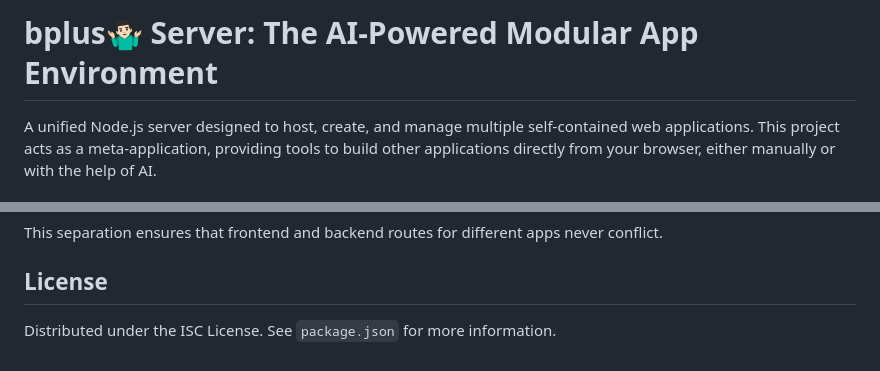
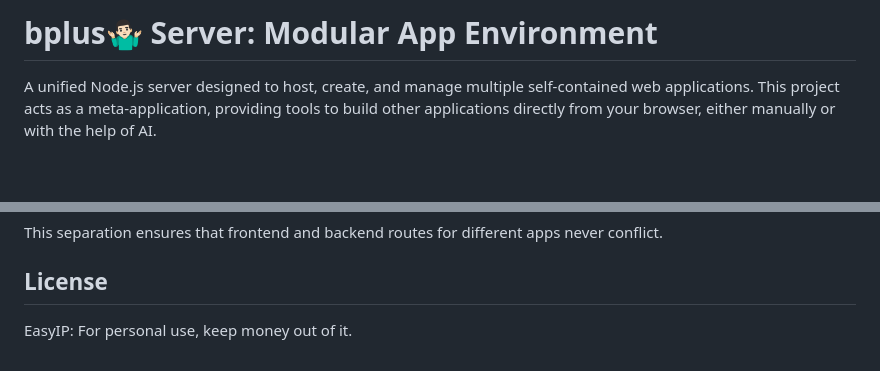
Before and after one commit to mrhappynice/bplus-server, a Markdown page: README.md, 2 parts joined by grey strips. Drawn GitHub-style; blank space fills up the shorter version.

```diff
--- a/README.md
+++ b/README.md
@@ -1,4 +1,4 @@
-# bplus🤷🏻‍♂️ Server: The AI-Powered Modular App Environment
+# bplus🤷🏻‍♂️ Server: Modular App Environment
 
 A unified Node.js server designed to host, create, and manage multiple self-contained web applications. This project acts as a meta-application, providing tools to build other applications directly from your browser, either manually or with the help of AI.
 
@@ -153,4 +153,4 @@ This separation ensures that frontend and backend routes for different apps neve
 
 ## License
 
-Distributed under the ISC License. See `package.json` for more information.
+EasyIP: For personal use, keep money out of it.
```
Also changed, not shown: other parts of README.md (+1 -1 lines).
